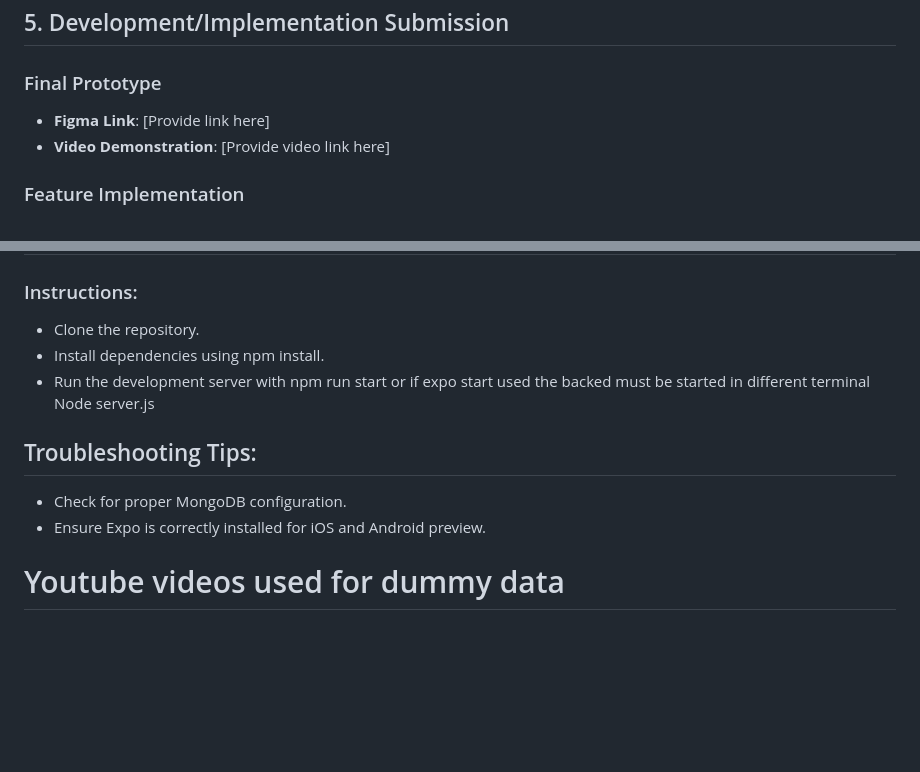
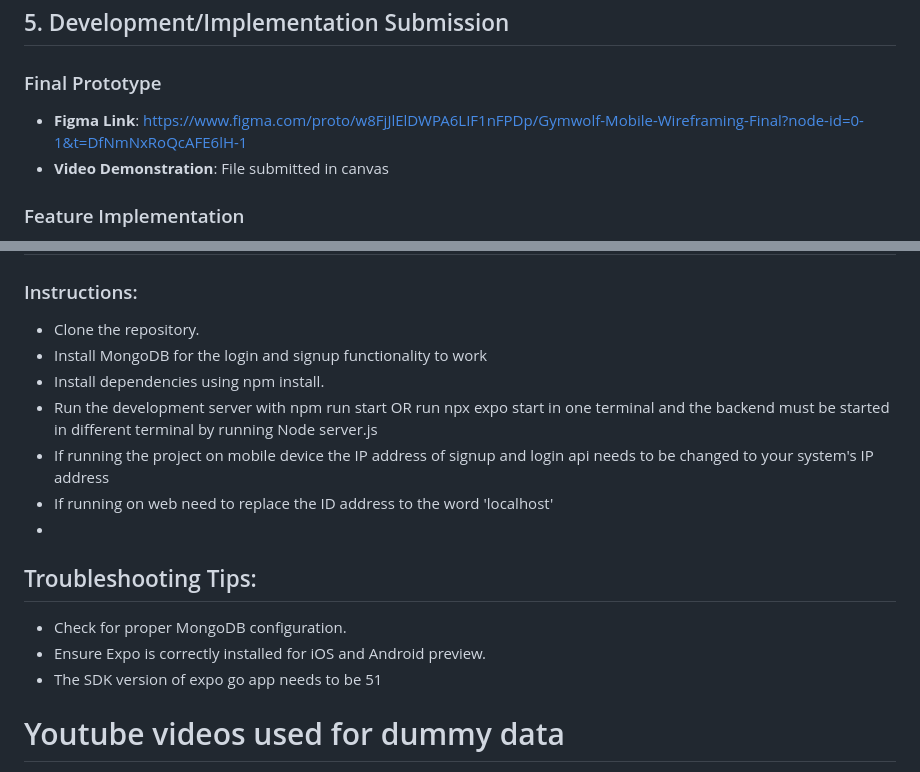
Before and after one commit to HaNiya21/fitness-tracker-app, a Markdown page: README.md, 2 parts joined by grey strips. GitHub-like rendering; blank space fills up the shorter version.

```diff
--- a/README.md
+++ b/README.md
@@ -87,8 +87,8 @@ Feedback focused on:
 ## 5. Development/Implementation Submission
 
 ### Final Prototype
-- **Figma Link**: [Provide link here]
-- **Video Demonstration**: [Provide video link here]
+- **Figma Link**: https://www.figma.com/proto/w8FjJlElDWPA6LIF1nFPDp/Gymwolf-Mobile-Wireframing-Final?node-id=0-1&t=DfNmNxRoQcAFE6lH-1
+- **Video Demonstration**: File submitted in canvas
 
 ### Feature Implementation
 - **Language Toggle**: Switch between English and Spanish.
@@ -110,11 +110,16 @@ Feedback focused on:
 ### Instructions:
 
 - Clone the repository.
+- Install MongoDB for the login and signup functionality to work
 - Install dependencies using npm install.
-- Run the development server with npm run start or if  expo start used the backed must be started in different terminal Node server.js
+- Run the development server with npm run start OR run npx expo start in one terminal and the backend must be started in different terminal by running Node server.js
+- If running the project on mobile device the IP address of signup and login api needs to be changed to your system's IP address
+- If running on web need to replace the ID address to the word 'localhost'
+-
 ## Troubleshooting Tips:
 - Check for proper MongoDB configuration.
 - Ensure Expo is correctly installed for iOS and Android preview.
+- The SDK version of expo go app needs to be 51
 
 # Youtube videos used for dummy data
 
```
